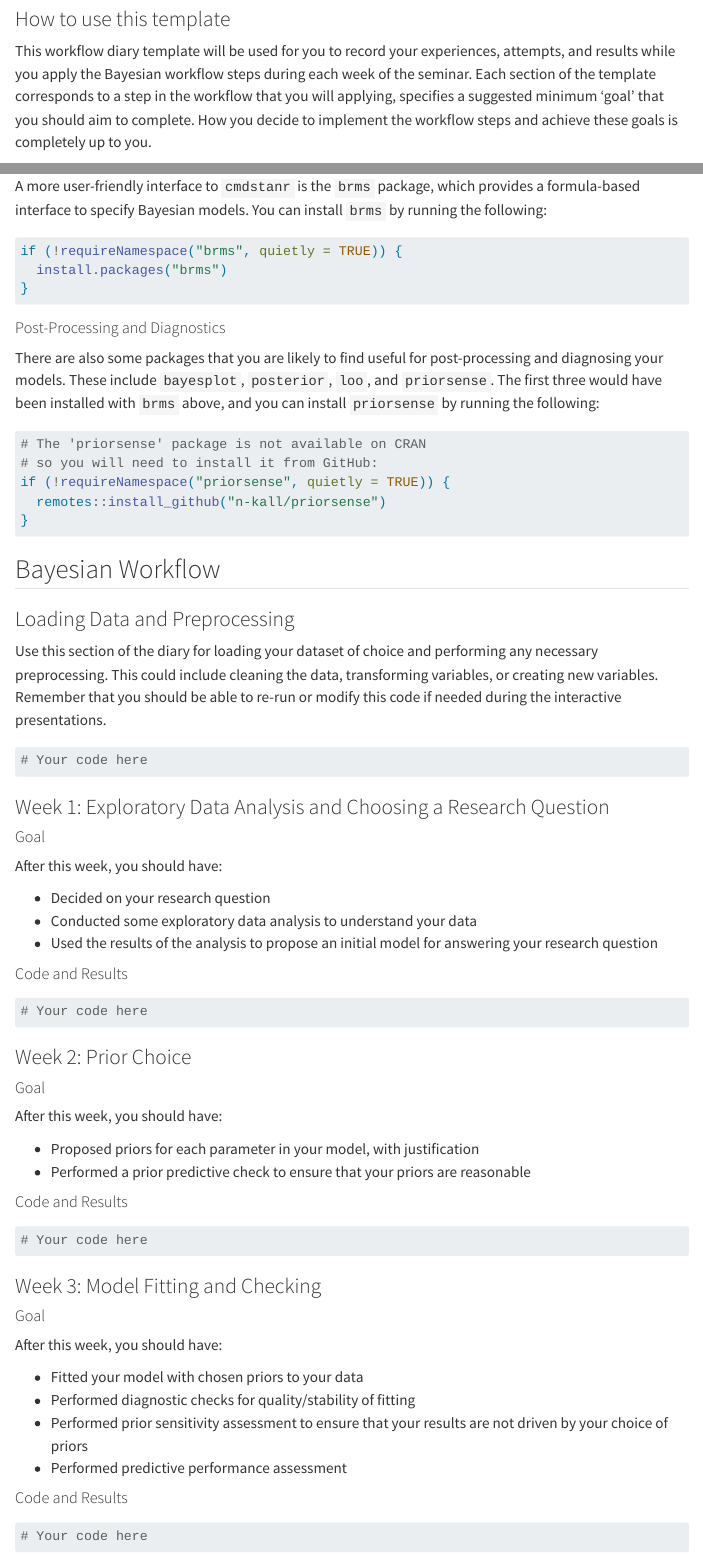
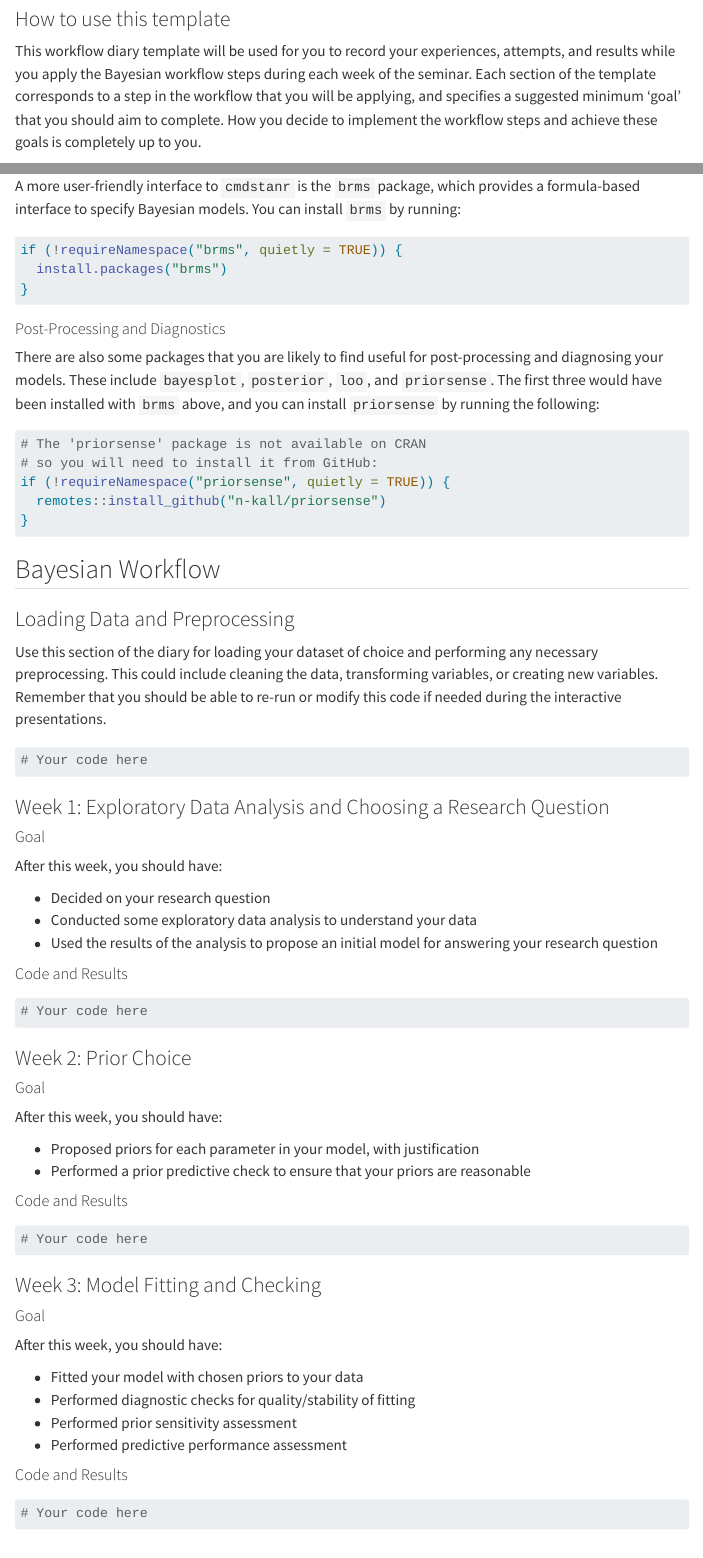
Before and after one commit to annariha/workflow-course-aalto, a Quarto document (template_workflow_diary.qmd): the page in a window 1100 px wide, from 190 px down, and a second part further down, joined at a grey line. Rendered offline with R 4.5, knitr and Pandoc in place of Quarto, with nearby package versions; some code elsewhere in the file could not run offline; menus at the side of the page are left out; long lines of code are wrapped.

Commit message:
Fix typos in templates

````diff
--- a/template_workflow_diary.qmd
+++ b/template_workflow_diary.qmd
@@ -19,5 +19,5 @@ format:
 
 ### How to use this template
 
-This workflow diary template will be used for you to record your experiences, attempts, and results while you apply the Bayesian workflow steps during each week of the seminar. Each section of the template corresponds to a step in the workflow that you will applying, specifies a suggested minimum 'goal' that you should aim to complete. How you decide to implement the workflow steps and achieve these goals is completely up to you.
+This workflow diary template will be used for you to record your experiences, attempts, and results while you apply the Bayesian workflow steps during each week of the seminar. Each section of the template corresponds to a step in the workflow that you will be applying, and specifies a suggested minimum 'goal' that you should aim to complete. How you decide to implement the workflow steps and achieve these goals is completely up to you.
 
@@ -54,7 +54,7 @@ if (is.null(curr_ver) || curr_ver < cmdstanr:::latest_released_version()) {
 rm(curr_ver)
 ```
 
-A more user-friendly interface to `cmdstanr` is the `brms` package, which provides a formula-based interface to specify Bayesian models. You can install `brms` by running the following:
+A more user-friendly interface to `cmdstanr` is the `brms` package, which provides a formula-based interface to specify Bayesian models. You can install `brms` by running:
 
 ```{r}
 if (!requireNamespace("brms", quietly = TRUE)) {
@@ -126,7 +126,7 @@ After this week, you should have:
 
  - Fitted your model with chosen priors to your data
  - Performed diagnostic checks for quality/stability of fitting
- - Performed prior sensitivity assessment to ensure that your results are not driven by your choice of priors
+ - Performed prior sensitivity assessment
  - Performed predictive performance assessment
 
 
````
Also changed, not shown: template_workflow_diary.qmd (4 more changed lines), 1 other file.
